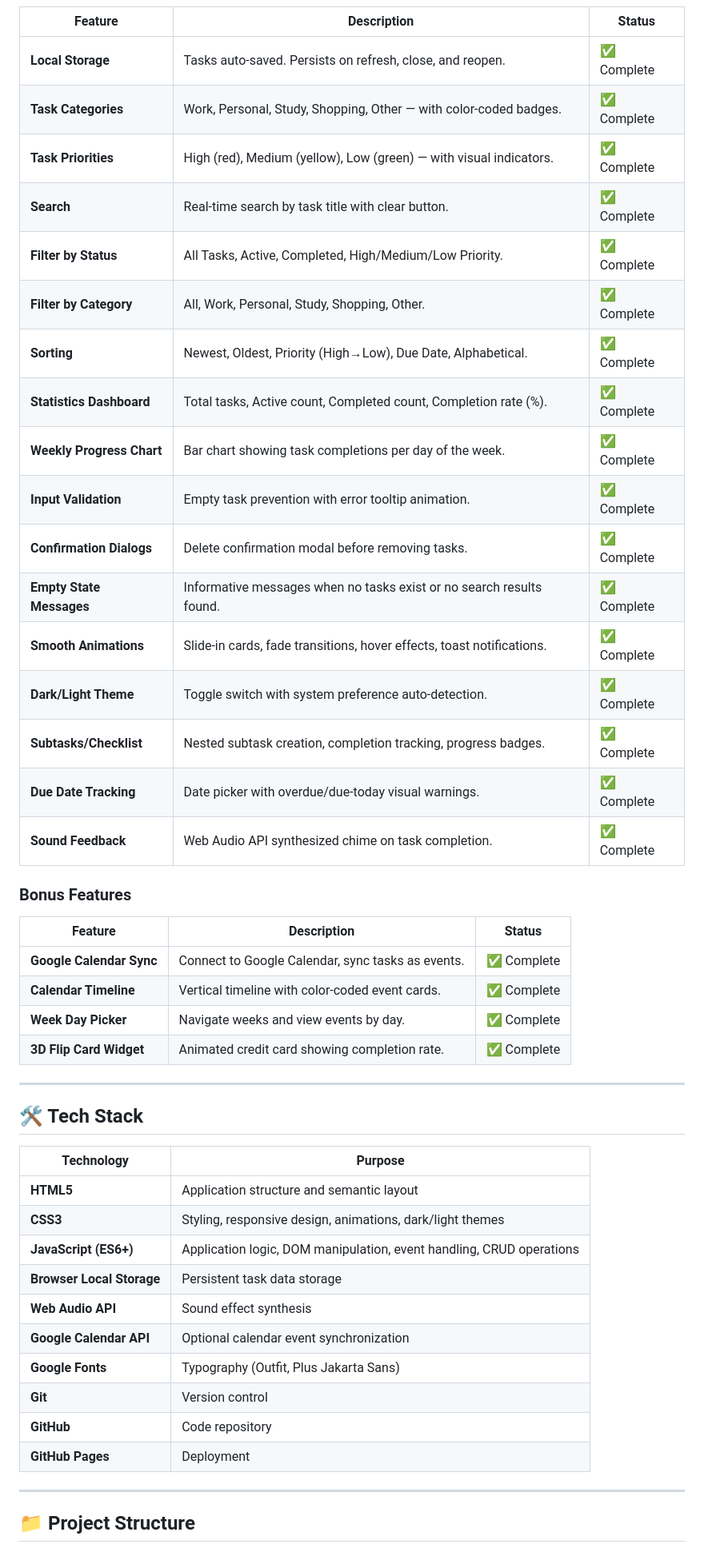
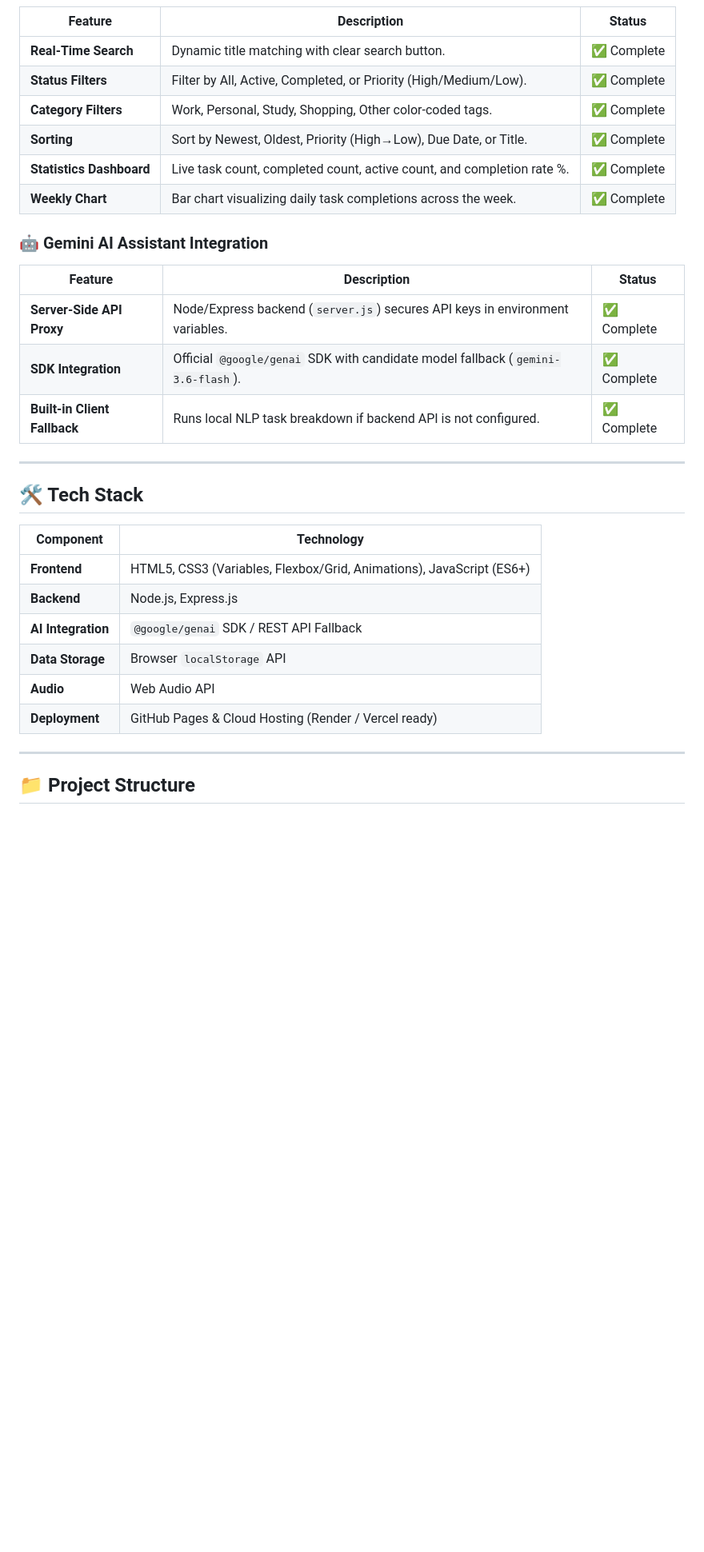
Before and after one commit to saniyamirjanavar-hash/TaskFlow, a Markdown page: README.md, the part around one of its changes. Shown at 80% size. GitHub-like rendering; blank space fills up the shorter version.

```diff
--- a/README.md
+++ b/README.md
@@ -56,49 +50,33 @@ Full dark theme support with automatic system preference detection.
 
 | Feature | Description | Status |
 |---------|-------------|--------|
-| **Local Storage** | Tasks auto-saved. Persists on refresh, close, and reopen. | ✅ Complete |
-| **Task Categories** | Work, Personal, Study, Shopping, Other — with color-coded badges. | ✅ Complete |
-| **Task Priorities** | High (red), Medium (yellow), Low (green) — with visual indicators. | ✅ Complete |
-| **Search** | Real-time search by task title with clear button. | ✅ Complete |
-| **Filter by Status** | All Tasks, Active, Completed, High/Medium/Low Priority. | ✅ Complete |
-| **Filter by Category** | All, Work, Personal, Study, Shopping, Other. | ✅ Complete |
-| **Sorting** | Newest, Oldest, Priority (High→Low), Due Date, Alphabetical. | ✅ Complete |
-| **Statistics Dashboard** | Total tasks, Active count, Completed count, Completion rate (%). | ✅ Complete |
-| **Weekly Progress Chart** | Bar chart showing task completions per day of the week. | ✅ Complete |
-| **Input Validation** | Empty task prevention with error tooltip animation. | ✅ Complete |
-| **Confirmation Dialogs** | Delete confirmation modal before removing tasks. | ✅ Complete |
-| **Empty State Messages** | Informative messages when no tasks exist or no search results found. | ✅ Complete |
-| **Smooth Animations** | Slide-in cards, fade transitions, hover effects, toast notifications. | ✅ Complete |
-| **Dark/Light Theme** | Toggle switch with system preference auto-detection. | ✅ Complete |
-| **Subtasks/Checklist** | Nested subtask creation, completion tracking, progress badges. | ✅ Complete |
-| **Due Date Tracking** | Date picker with overdue/due-today visual warnings. | ✅ Complete |
-| **Sound Feedback** | Web Audio API synthesized chime on task completion. | ✅ Complete |
+| **Real-Time Search** | Dynamic title matching with clear search button. | ✅ Complete |
+| **Status Filters** | Filter by All, Active, Completed, or Priority (High/Medium/Low). | ✅ Complete |
+| **Category Filters** | Work, Personal, Study, Shopping, Other color-coded tags. | ✅ Complete |
+| **Sorting** | Sort by Newest, Oldest, Priority (High→Low), Due Date, or Title. | ✅ Complete |
+| **Statistics Dashboard** | Live task count, completed count, active count, and completion rate %. | ✅ Complete |
+| **Weekly Chart** | Bar chart visualizing daily task completions across the week. | ✅ Complete |
 
-### Bonus Features
+### 🤖 Gemini AI Assistant Integration
 
 | Feature | Description | Status |
 |---------|-------------|--------|
-| **Google Calendar Sync** | Connect to Google Calendar, sync tasks as events. | ✅ Complete |
-| **Calendar Timeline** | Vertical timeline with color-coded event cards. | ✅ Complete |
-| **Week Day Picker** | Navigate weeks and view events by day. | ✅ Complete |
-| **3D Flip Card Widget** | Animated credit card showing completion rate. | ✅ Complete |
+| **Server-Side API Proxy** | Node/Express backend (`server.js`) secures API keys in environment variables. | ✅ Complete |
+| **SDK Integration** | Official `@google/genai` SDK with candidate model fallback (`gemini-3.6-flash`). | ✅ Complete |
+| **Built-in Client Fallback** | Runs local NLP task breakdown if backend API is not configured. | ✅ Complete |
 
 ---
 
 ## 🛠️ Tech Stack
 
-| Technology | Purpose |
-|-----------|---------|
-| **HTML5** | Application structure and semantic layout |
-| **CSS3** | Styling, responsive design, animations, dark/light themes |
-| **JavaScript (ES6+)** | Application logic, DOM manipulation, event handling, CRUD operations |
-| **Browser Local Storage** | Persistent task data storage |
-| **Web Audio API** | Sound effect synthesis |
-| **Google Calendar API** | Optional calendar event synchronization |
-| **Google Fonts** | Typography (Outfit, Plus Jakarta Sans) |
-| **Git** | Version control |
-| **GitHub** | Code repository |
-| **GitHub Pages** | Deployment |
+| Component | Technology |
+|-----------|------------|
+| **Frontend** | HTML5, CSS3 (Variables, Flexbox/Grid, Animations), JavaScript (ES6+) |
+| **Backend** | Node.js, Express.js |
+| **AI Integration** | `@google/genai` SDK / REST API Fallback |
+| **Data Storage** | Browser `localStorage` API |
+| **Audio** | Web Audio API |
+| **Deployment** | GitHub Pages & Cloud Hosting (Render / Vercel ready) |
 
 ---
 
```
Also changed, not shown: other parts of README.md (+76 -179 lines).
